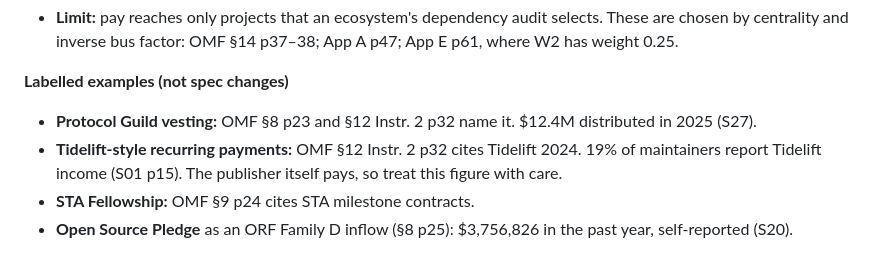
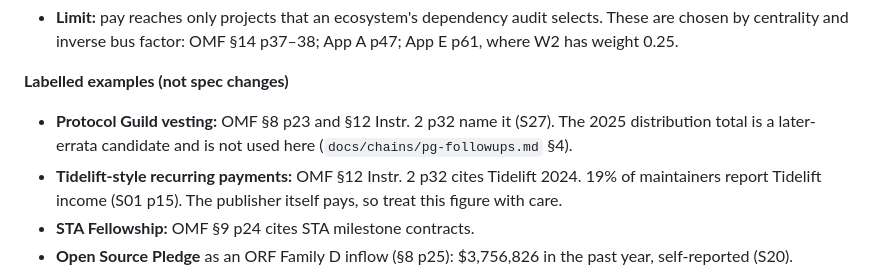
Before and after one commit to LF-Decentralized-Trust-labs/os-frontiers, a Markdown page: docs/surveys/crisis-to-model-map.md, the part around the change. Drawn GitHub-style.

```diff
--- a/docs/surveys/crisis-to-model-map.md
+++ b/docs/surveys/crisis-to-model-map.md
@@ -113,7 +113,7 @@ Project types used throughout:
 - **Limit:** pay reaches only projects that an ecosystem's dependency audit selects. These are chosen by centrality and inverse bus factor: OMF §14 p37–38; App A p47; App E p61, where W2 has weight 0.25.
 
 **Labelled examples (not spec changes)**
-- **Protocol Guild vesting:** OMF §8 p23 and §12 Instr. 2 p32 name it. $12.4M distributed in 2025 (S27).
+- **Protocol Guild vesting:** OMF §8 p23 and §12 Instr. 2 p32 name it (S27). The 2025 distribution total is a later-errata candidate and is not used here (`docs/chains/pg-followups.md` §4).
 - **Tidelift-style recurring payments:** OMF §12 Instr. 2 p32 cites Tidelift 2024. 19% of maintainers report Tidelift income (S01 p15). The publisher itself pays, so treat this figure with care.
 - **STA Fellowship:** OMF §9 p24 cites STA milestone contracts.
 - **Open Source Pledge** as an ORF Family D inflow (§8 p25): $3,756,826 in the past year, self-reported (S20).
```
Also changed, not shown: docs/surveys/oss-survey-inventory.md (+1 -1 lines), docs/surveys/release1-section-2-survey-crisis-map.md (+1 -1 lines).
